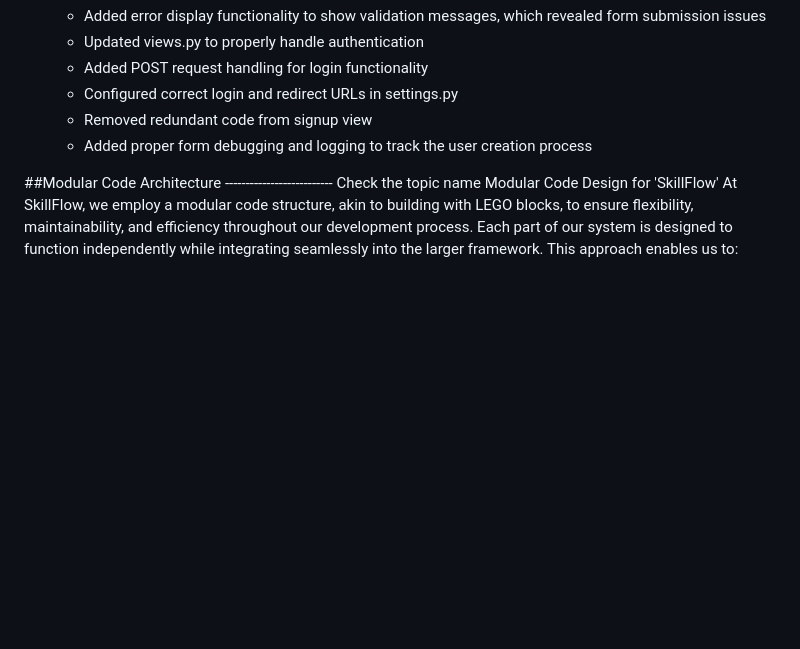
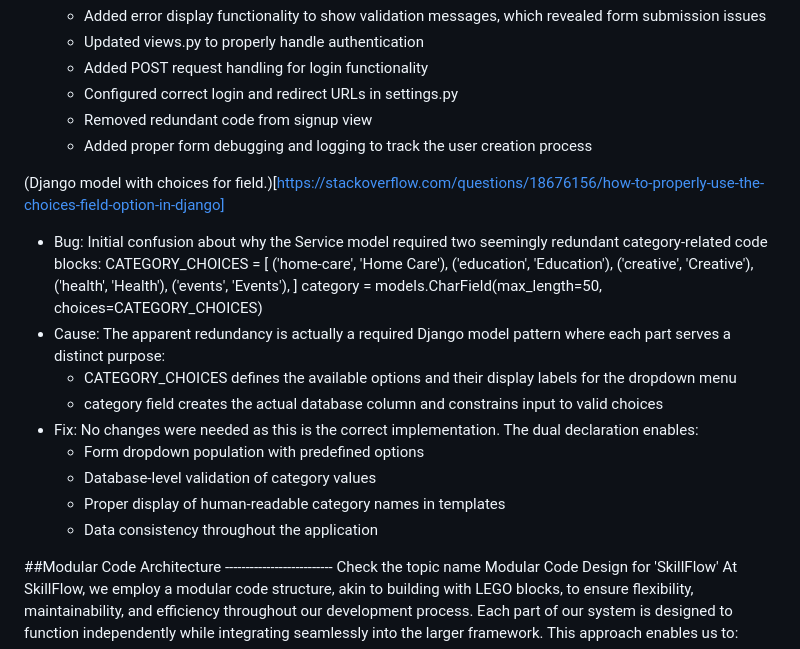
Before and after one commit to onur-CK/SkillFlow, a Markdown page: README.md, the part around the change. GitHub-like rendering; blank space fills up the shorter version.

Commit message:
Add Service model category implementation explanation inside readme file

```diff
--- a/README.md
+++ b/README.md
@@ -161,6 +161,25 @@ Accidental Launch: An unintended file might have been selected(by live server) w
 
 
 
+(Django model with choices for field.)[https://stackoverflow.com/questions/18676156/how-to-properly-use-the-choices-field-option-in-django]
+- Bug: Initial confusion about why the Service model required two seemingly redundant category-related code blocks:
+CATEGORY_CHOICES = [
+    ('home-care', 'Home Care'),
+    ('education', 'Education'),
+    ('creative', 'Creative'),
+    ('health', 'Health'),
+    ('events', 'Events'),
+]
+category = models.CharField(max_length=50, choices=CATEGORY_CHOICES)
+- Cause: The apparent redundancy is actually a required Django model pattern where each part serves a distinct purpose:
+   - CATEGORY_CHOICES defines the available options and their display labels for the dropdown menu
+   - category field creates the actual database column and constrains input to valid choices
+- Fix: No changes were needed as this is the correct implementation. The dual declaration enables:
+   - Form dropdown population with predefined options
+   - Database-level validation of category values
+   - Proper display of human-readable category names in templates
+   - Data consistency throughout the application
+
 
 
 
```
